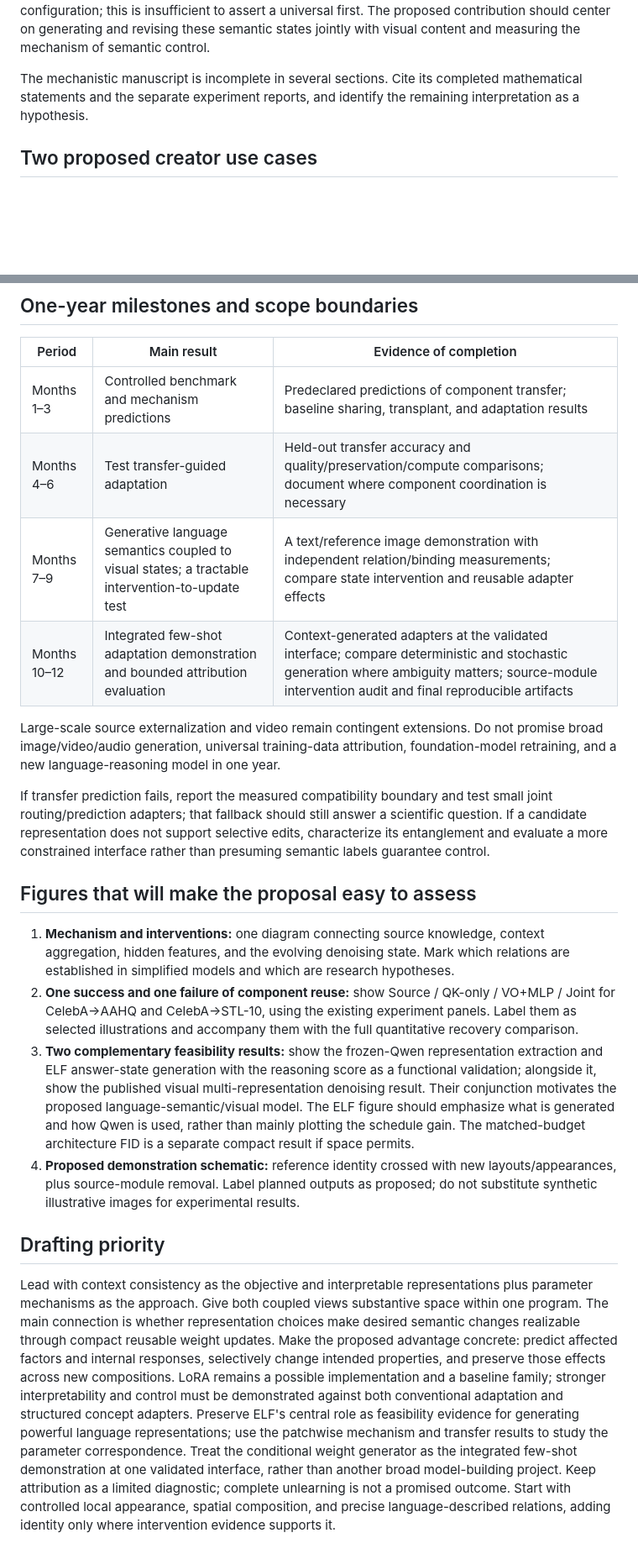
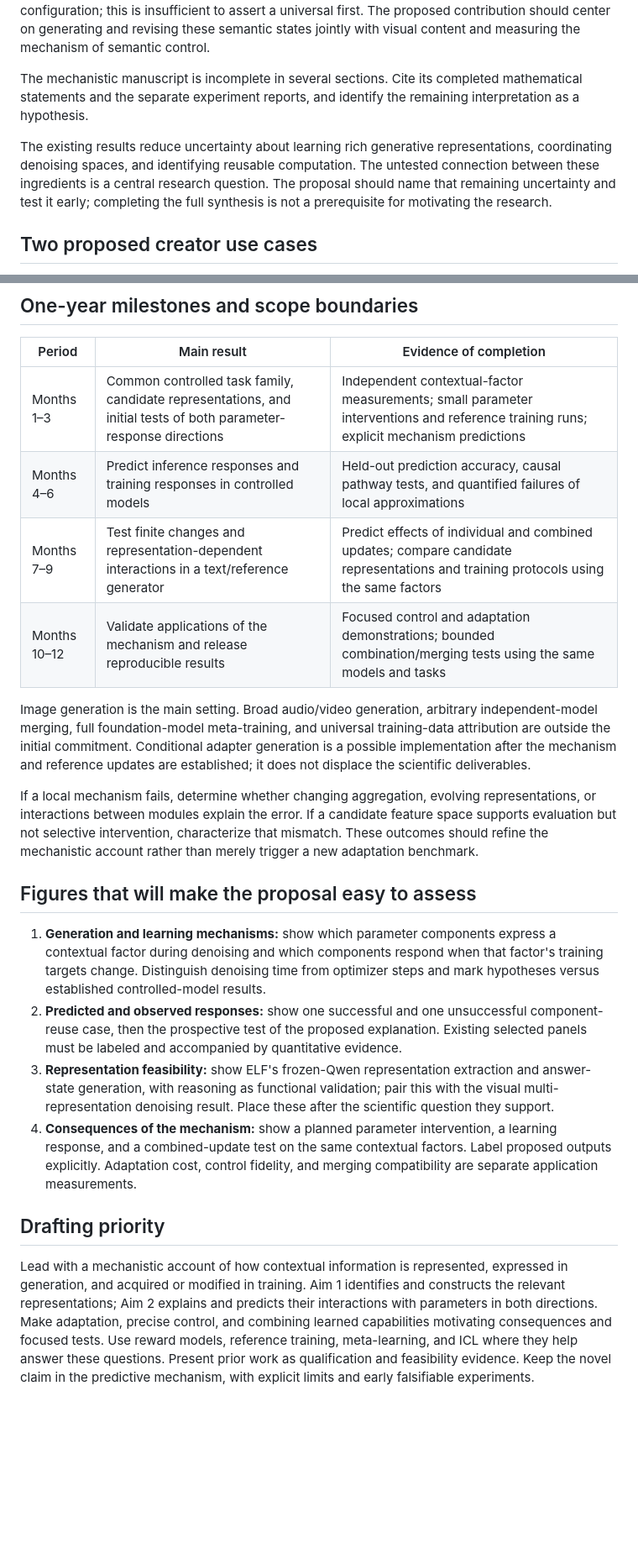
Before and after one commit to chengxiang/sonyproposal, a Markdown page: proposal.md, 2 parts joined by grey strips. Shown at 84% size. Drawn GitHub-style; blank space fills up the shorter version.

Commit message:
Center proposal aims on representation mechanisms in generation and training

```diff
--- a/proposal.md
+++ b/proposal.md
@@ -229,6 +230,8 @@ The ELF comparison pools two generation seeds over the same 1,319 questions; the
 
 The mechanistic manuscript is incomplete in several sections. Cite its completed mathematical statements and the separate experiment reports, and identify the remaining interpretation as a hypothesis.
 
+The existing results reduce uncertainty about learning rich generative representations, coordinating denoising spaces, and identifying reusable computation. The untested connection between these ingredients is a central research question. The proposal should name that remaining uncertainty and test it early; completing the full synthesis is not a prerequisite for motivating the research.
+
 ## Two proposed creator use cases
 
 These are proposed research demonstrations, not claims about existing Sony product capabilities or agreed deployment plans. They are relevant to the visual creation and creator-protection interests described in [Sony AI's research overview](https://ai.sony/).
@@ -240,22 +243,22 @@ These are proposed research demonstrations, not claims about existing Sony produ
 
 | Period | Main result | Evidence of completion |
 |---|---|---|
-| Months 1–3 | Controlled benchmark and mechanism predictions | Predeclared predictions of component transfer; baseline sharing, transplant, and adaptation results |
-| Months 4–6 | Test transfer-guided adaptation | Held-out transfer accuracy and quality/preservation/compute comparisons; document where component coordination is necessary |
-| Months 7–9 | Generative language semantics coupled to visual states; a tractable intervention-to-update test | A text/reference image demonstration with independent relation/binding measurements; compare state intervention and reusable adapter effects |
-| Months 10–12 | Integrated few-shot adaptation demonstration and bounded attribution evaluation | Context-generated adapters at the validated interface; compare deterministic and stochastic generation where ambiguity matters; source-module intervention audit and final reproducible artifacts |
+| Months 1–3 | Common controlled task family, candidate representations, and initial tests of both parameter-response directions | Independent contextual-factor measurements; small parameter interventions and reference training runs; explicit mechanism predictions |
+| Months 4–6 | Predict inference responses and training responses in controlled models | Held-out prediction accuracy, causal pathway tests, and quantified failures of local approximations |
+| Months 7–9 | Test finite changes and representation-dependent interactions in a text/reference generator | Predict effects of individual and combined updates; compare candidate representations and training protocols using the same factors |
+| Months 10–12 | Validate applications of the mechanism and release reproducible results | Focused control and adaptation demonstrations; bounded combination/merging tests using the same models and tasks |
 
-Large-scale source externalization and video remain contingent extensions. Do not promise broad image/video/audio generation, universal training-data attribution, foundation-model retraining, and a new language-reasoning model in one year.
+Image generation is the main setting. Broad audio/video generation, arbitrary independent-model merging, full foundation-model meta-training, and universal training-data attribution are outside the initial commitment. Conditional adapter generation is a possible implementation after the mechanism and reference updates are established; it does not displace the scientific deliverables.
 
-If transfer prediction fails, report the measured compatibility boundary and test small joint routing/prediction adapters; that fallback should still answer a scientific question. If a candidate representation does not support selective edits, characterize its entanglement and evaluate a more constrained interface rather than presuming semantic labels guarantee control.
+If a local mechanism fails, determine whether changing aggregation, evolving representations, or interactions between modules explain the error. If a candidate feature space supports evaluation but not selective intervention, characterize that mismatch. These outcomes should refine the mechanistic account rather than merely trigger a new adaptation benchmark.
 
 ## Figures that will make the proposal easy to assess
 
-1. **Mechanism and interventions:** one diagram connecting source knowledge, context aggregation, hidden features, and the evolving denoising state. Mark which relations are established in simplified models and which are research hypotheses.
-2. **One success and one failure of component reuse:** show Source / QK-only / VO+MLP / Joint for CelebA→AAHQ and CelebA→STL-10, using the existing experiment panels. Label them as selected illustrations and accompany them with the full quantitative recovery comparison.
-3. **Two complementary feasibility results:** show the frozen-Qwen representation extraction and ELF answer-state generation with the reasoning score as a functional validation; alongside it, show the published visual multi-representation denoising result. Their conjunction motivates the proposed language-semantic/visual model. The ELF figure should emphasize what is generated and how Qwen is used, rather than mainly plotting the schedule gain. The matched-budget architecture FID is a separate compact result if space permits.
-4. **Proposed demonstration schematic:** reference identity crossed with new layouts/appearances, plus source-module removal. Label planned outputs as proposed; do not substitute synthetic illustrative images for experimental results.
+1. **Generation and learning mechanisms:** show which parameter components express a contextual factor during denoising and which components respond when that factor's training targets change. Distinguish denoising time from optimizer steps and mark hypotheses versus established controlled-model results.
+2. **Predicted and observed responses:** show one successful and one unsuccessful component-reuse case, then the prospective test of the proposed explanation. Existing selected panels must be labeled and accompanied by quantitative evidence.
+3. **Representation feasibility:** show ELF's frozen-Qwen representation extraction and answer-state generation, with reasoning as functional validation; pair this with the visual multi-representation denoising result. Place these after the scientific question they support.
+4. **Consequences of the mechanism:** show a planned parameter intervention, a learning response, and a combined-update test on the same contextual factors. Label proposed outputs explicitly. Adaptation cost, control fidelity, and merging compatibility are separate application measurements.
 
 ## Drafting priority
 
-Lead with context consistency as the objective and interpretable representations plus parameter mechanisms as the approach. Give both coupled views substantive space within one program. The main connection is whether representation choices make desired semantic changes realizable through compact reusable weight updates. Make the proposed advantage concrete: predict affected factors and internal responses, selectively change intended properties, and preserve those effects across new compositions. LoRA remains a possible implementation and a baseline family; stronger interpretability and control must be demonstrated against both conventional adaptation and structured concept adapters. Preserve ELF's central role as feasibility evidence for generating powerful language representations; use the patchwise mechanism and transfer results to study the parameter correspondence. Treat the conditional weight generator as the integrated few-shot demonstration at one validated interface, rather than another broad model-building project. Keep attribution as a limited diagnostic; complete unlearning is not a promised outcome. Start with controlled local appearance, spatial composition, and precise language-described relations, adding identity only where intervention evidence supports it.
+Lead with a mechanistic account of how contextual information is represented, expressed in generation, and acquired or modified in training. Aim 1 identifies and constructs the relevant representations; Aim 2 explains and predicts their interactions with parameters in both directions. Make adaptation, precise control, and combining learned capabilities motivating consequences and focused tests. Use reward models, reference training, meta-learning, and ICL where they help answer these questions. Present prior work as qualification and feasibility evidence. Keep the novel claim in the predictive mechanism, with explicit limits and early falsifiable experiments.
```
Also changed, not shown: other parts of proposal.md (+137 -136 lines).
